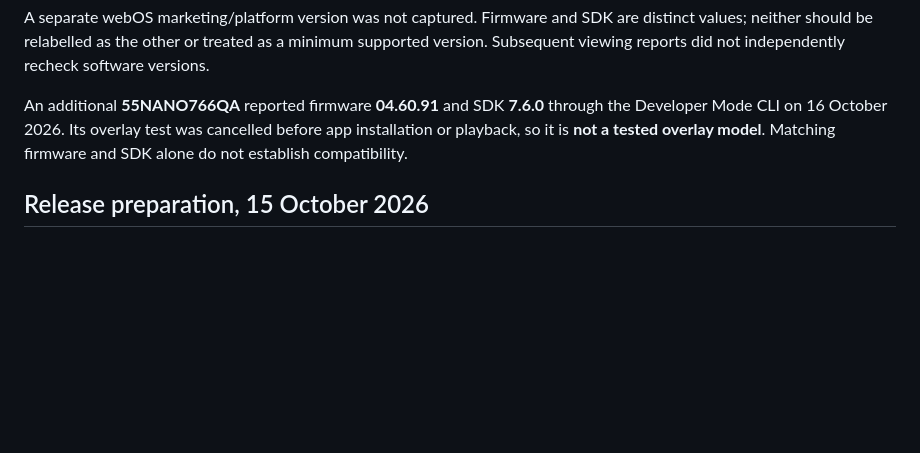
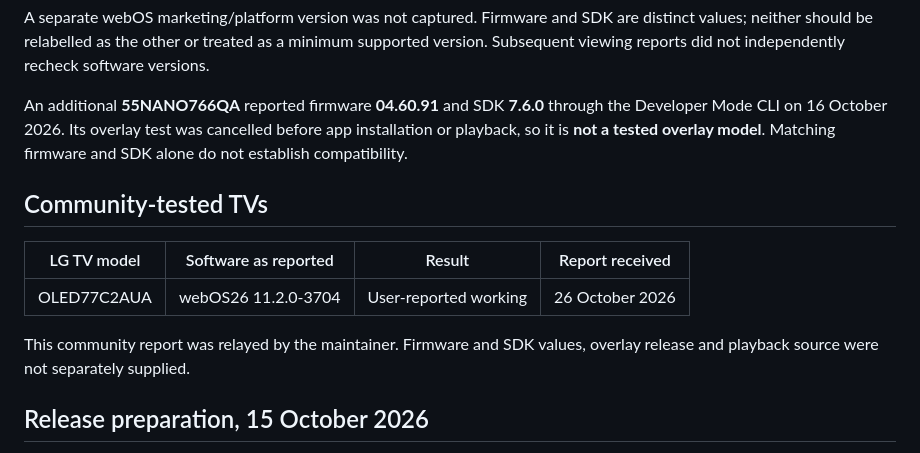
Before and after one commit to artur-laptev/LG-Camera-Overlay, a Markdown page: docs/VALIDATION.md, the part around the change. Drawn GitHub-style; blank space fills up the shorter version.

```diff
--- a/docs/VALIDATION.md
+++ b/docs/VALIDATION.md
@@ -45,6 +45,14 @@ The NAS's older Docker builder required the public IPK/checksum exceptions in th
 A separate webOS marketing/platform version was not captured. Firmware and SDK are distinct values; neither should be relabelled as the other or treated as a minimum supported version. Subsequent viewing reports did not independently recheck software versions.
 
 An additional **55NANO766QA** reported firmware **04.60.91** and SDK **7.6.0** through the Developer Mode CLI on 16 October 2026. Its overlay test was cancelled before app installation or playback, so it is **not a tested overlay model**. Matching firmware and SDK alone do not establish compatibility.
+
+## Community-tested TVs
+
+| LG TV model | Software as reported | Result | Report received |
+|---|---|---|---|
+| OLED77C2AUA | webOS26 11.2.0-3704 | User-reported working | 26 October 2026 |
+
+This community report was relayed by the maintainer. Firmware and SDK values, overlay release and playback source were not separately supplied.
 
 ## Release preparation, 15 October 2026
 
```
Also changed, not shown: README.md (+2 -0 lines).
